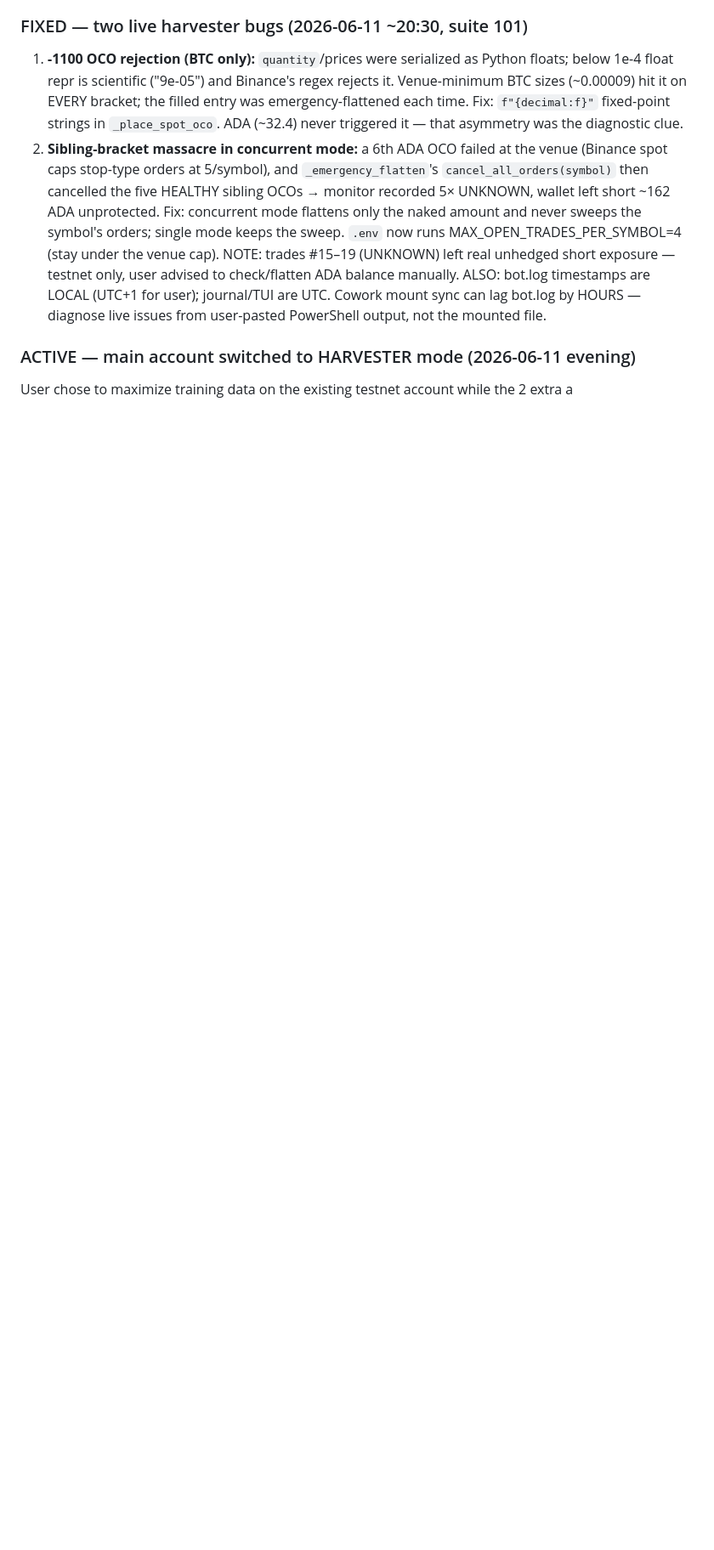
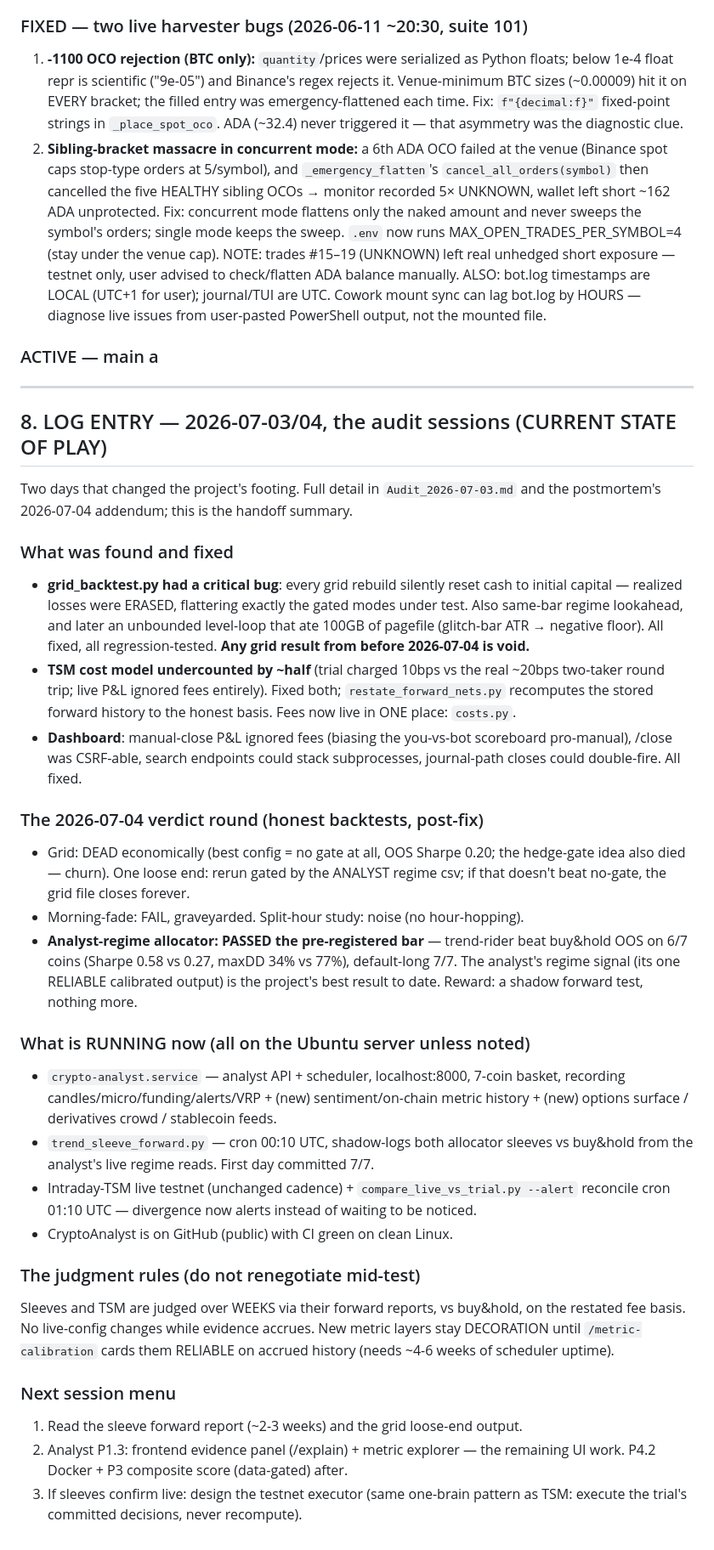
Before and after one commit to Zentazuke/kronos-scalping-bot, a Markdown page: CAPTAINS_LOG.md, the part around one of its changes. Shown at 85% size. GitHub-like rendering; blank space fills up the shorter version.

Commit message:
Captain's log §8 — audit sessions closeout

```diff
--- a/CAPTAINS_LOG.md
+++ b/CAPTAINS_LOG.md
@@ -360,6 +362,59 @@ ALSO: bot.log timestamps are LOCAL (UTC+1 for user); journal/TUI are UTC.
 Cowork mount sync can lag bot.log by HOURS — diagnose live issues from
 user-pasted PowerShell output, not the mounted file.
 
-### ACTIVE — main account switched to HARVESTER mode (2026-06-11 evening)
-User chose to maximize training data on the existing testnet account while
-the 2 extra a
+### ACTIVE — main a
+
+---
+
+## 8. LOG ENTRY — 2026-07-03/04, the audit sessions (CURRENT STATE OF PLAY)
+
+Two days that changed the project's footing. Full detail in `Audit_2026-07-03.md`
+and the postmortem's 2026-07-04 addendum; this is the handoff summary.
+
+### What was found and fixed
+- **grid_backtest.py had a critical bug**: every grid rebuild silently reset cash
+  to initial capital — realized losses were ERASED, flattering exactly the gated
+  modes under test. Also same-bar regime lookahead, and later an unbounded
+  level-loop that ate 100GB of pagefile (glitch-bar ATR → negative floor). All
+  fixed, all regression-tested. **Any grid result from before 2026-07-04 is void.**
+- **TSM cost model undercounted by ~half** (trial charged 10bps vs the real ~20bps
+  two-taker round trip; live P&L ignored fees entirely). Fixed both;
+  `restate_forward_nets.py` recomputes the stored forward history to the honest
+  basis. Fees now live in ONE place: `costs.py`.
+- **Dashboard**: manual-close P&L ignored fees (biasing the you-vs-bot scoreboard
+  pro-manual), /close was CSRF-able, search endpoints could stack subprocesses,
+  journal-path closes could double-fire. All fixed.
+
+### The 2026-07-04 verdict round (honest backtests, post-fix)
+- Grid: DEAD economically (best config = no gate at all, OOS Sharpe 0.20; the
+  hedge-gate idea also died — churn). One loose end: rerun gated by the ANALYST
+  regime csv; if that doesn't beat no-gate, the grid file closes forever.
+- Morning-fade: FAIL, graveyarded. Split-hour study: noise (no hour-hopping).
+- **Analyst-regime allocator: PASSED the pre-registered bar** — trend-rider beat
+  buy&hold OOS on 6/7 coins (Sharpe 0.58 vs 0.27, maxDD 34% vs 77%), default-long
+  7/7. The analyst's regime signal (its one RELIABLE calibrated output) is the
+  project's best result to date. Reward: a shadow forward test, nothing more.
+
+### What is RUNNING now (all on the Ubuntu server unless noted)
+- `crypto-analyst.service` — analyst API + scheduler, localhost:8000, 7-coin
+  basket, recording candles/micro/funding/alerts/VRP + (new) sentiment/on-chain
+  metric history + (new) options surface / derivatives crowd / stablecoin feeds.
+- `trend_sleeve_forward.py` — cron 00:10 UTC, shadow-logs both allocator sleeves
+  vs buy&hold from the analyst's live regime reads. First day committed 7/7.
+- Intraday-TSM live testnet (unchanged cadence) + `compare_live_vs_trial.py
+  --alert` reconcile cron 01:10 UTC — divergence now alerts instead of waiting
+  to be noticed.
+- CryptoAnalyst is on GitHub (public) with CI green on clean Linux.
+
+### The judgment rules (do not renegotiate mid-test)
+Sleeves and TSM are judged over WEEKS via their forward reports, vs buy&hold,
+on the restated fee basis. No live-config changes while evidence accrues. New
+metric layers stay DECORATION until `/metric-calibration` cards them RELIABLE
+on accrued history (needs ~4-6 weeks of scheduler uptime).
+
+### Next session menu
+1. Read the sleeve forward report (~2-3 weeks) and the grid loose-end output.
+2. Analyst P1.3: frontend evidence panel (/explain) + metric explorer — the
+   remaining UI work. P4.2 Docker + P3 composite score (data-gated) after.
+3. If sleeves confirm live: design the testnet executor (same one-brain pattern
+   as TSM: execute the trial's committed decisions, never recompute).
```
Also changed, not shown: other parts of CAPTAINS_LOG.md (+3 -1 lines).
